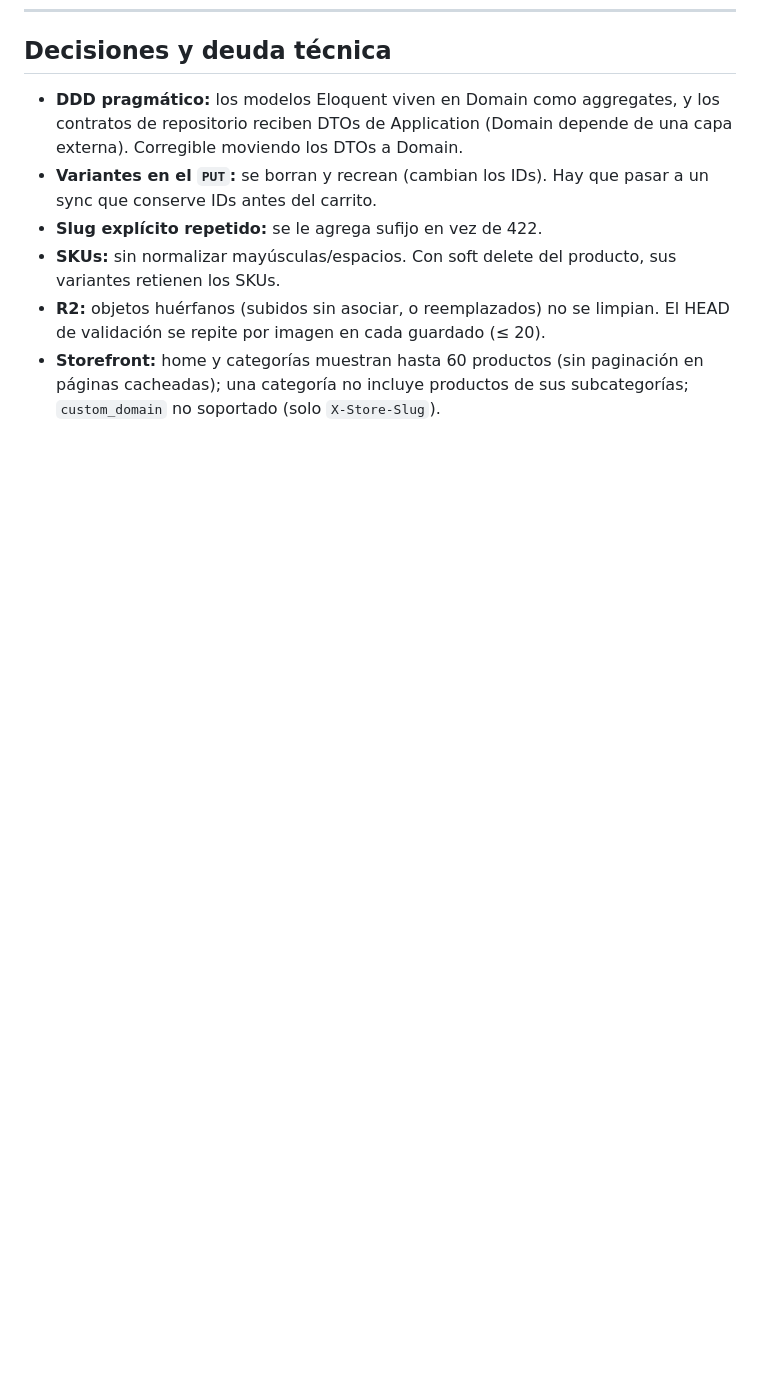
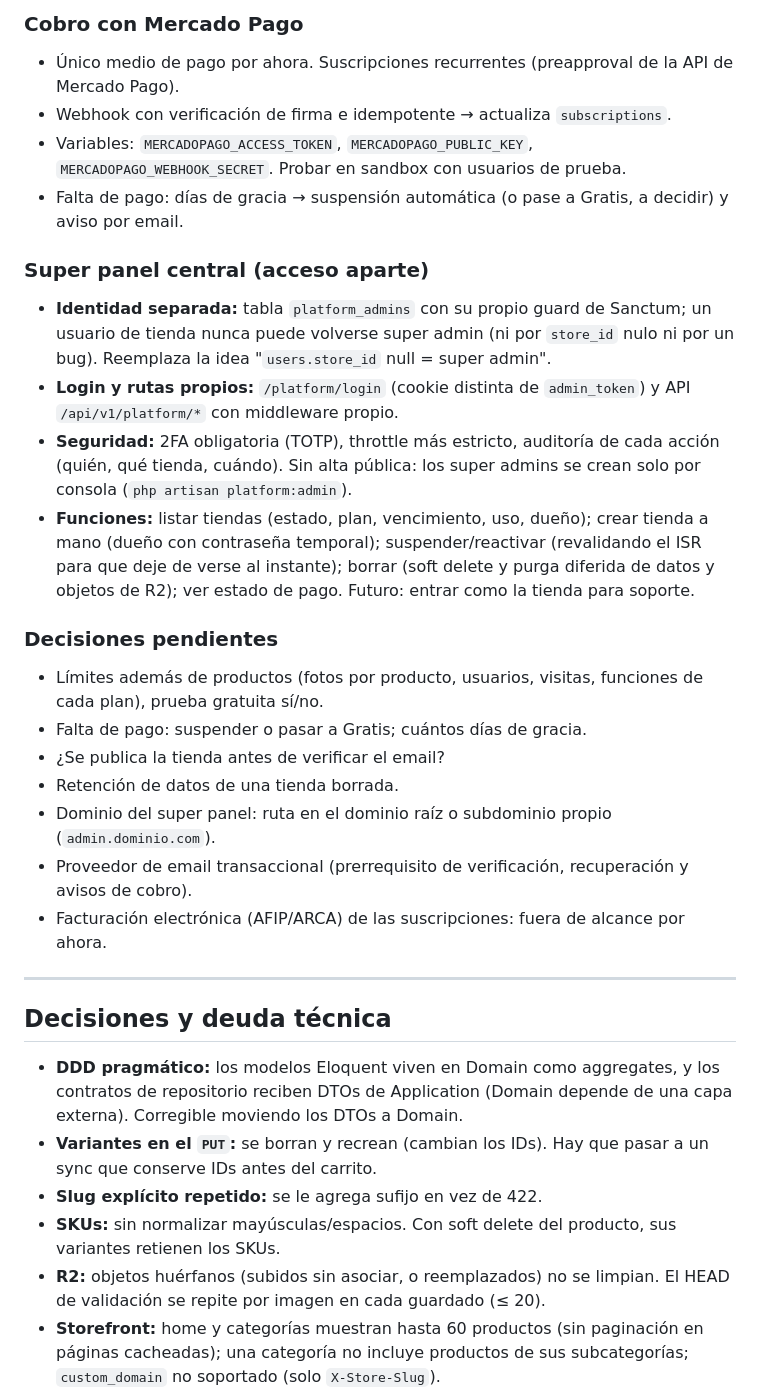
Before and after one commit to rodrigoluque256/app-catalogo, a Markdown page: HANDOFF.md, the part around one of its changes. GitHub-like rendering; blank space fills up the shorter version.

```diff
--- a/HANDOFF.md
+++ b/HANDOFF.md
@@ -243,3 +275,26 @@ Importante: `php artisan serve` descarta las variables de entorno que también e
+### Cobro con Mercado Pago
+- Único medio de pago por ahora. Suscripciones recurrentes (preapproval de la API de Mercado Pago).
+- Webhook con verificación de firma e idempotente → actualiza `subscriptions`.
+- Variables: `MERCADOPAGO_ACCESS_TOKEN`, `MERCADOPAGO_PUBLIC_KEY`, `MERCADOPAGO_WEBHOOK_SECRET`. Probar en sandbox con usuarios de prueba.
+- Falta de pago: días de gracia → suspensión automática (o pase a Gratis, a decidir) y aviso por email.
+
+### Super panel central (acceso aparte)
+- **Identidad separada:** tabla `platform_admins` con su propio guard de Sanctum; un usuario de tienda nunca puede volverse super admin (ni por `store_id` nulo ni por un bug). Reemplaza la idea "`users.store_id` null = super admin".
+- **Login y rutas propios:** `/platform/login` (cookie distinta de `admin_token`) y API `/api/v1/platform/*` con middleware propio.
+- **Seguridad:** 2FA obligatoria (TOTP), throttle más estricto, auditoría de cada acción (quién, qué tienda, cuándo). Sin alta pública: los super admins se crean solo por consola (`php artisan platform:admin`).
+- **Funciones:** listar tiendas (estado, plan, vencimiento, uso, dueño); crear tienda a mano (dueño con contraseña temporal); suspender/reactivar (revalidando el ISR para que deje de verse al instante); borrar (soft delete y purga diferida de datos y objetos de R2); ver estado de pago. Futuro: entrar como la tienda para soporte.
+
+### Decisiones pendientes
+- Límites además de productos (fotos por producto, usuarios, visitas, funciones de cada plan), prueba gratuita sí/no.
+- Falta de pago: suspender o pasar a Gratis; cuántos días de gracia.
+- ¿Se publica la tienda antes de verificar el email?
+- Retención de datos de una tienda borrada.
+- Dominio del super panel: ruta en el dominio raíz o subdominio propio (`admin.dominio.com`).
+- Proveedor de email transaccional (prerrequisito de verificación, recuperación y avisos de cobro).
+- Facturación electrónica (AFIP/ARCA) de las suscripciones: fuera de alcance por ahora.
+
+---
+
 ## Decisiones y deuda técnica
 
 - **DDD pragmático:** los modelos Eloquent viven en Domain como aggregates, y los contratos de repositorio reciben DTOs de Application (Domain depende de una capa externa). Corregible moviendo los DTOs a Domain.
```
Also changed, not shown: other parts of HANDOFF.md (+50 -13 lines).
